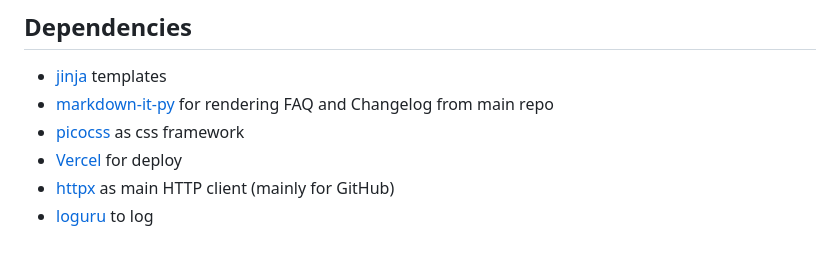
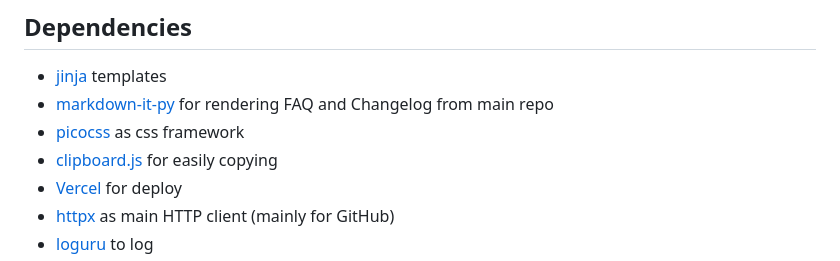
Before and after one commit to MurkyYT/cs-auto, a Markdown page: ReadMe.MD, the part around the change. Drawn GitHub-style.

Commit message:
docs: mention clipboardjs

```diff
--- a/ReadMe.MD
+++ b/ReadMe.MD
@@ -7,6 +7,7 @@ Source code of [CSAuto website](https://csauto.vercel.app). ( [CSAuto repo](http
 - [jinja](https://jinja.palletsprojects.com) templates
 - [markdown-it-py](https://github.com/executablebooks/markdown-it-py) for rendering FAQ and Changelog from main repo
 - [picocss](https://picocss.com) as css framework
+- [clipboard.js](https://github.com/zenorocha/clipboard.js) for easily copying
 - [Vercel](https://vercel.com) for deploy
 - [httpx](https://www.python-httpx.org) as main HTTP client (mainly for GitHub)
 - [loguru](https://github.com/Delgan/loguru) to log
```
